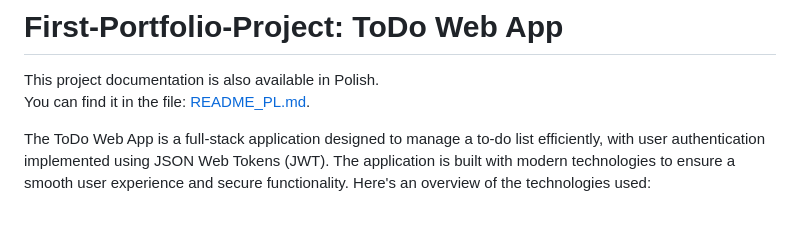
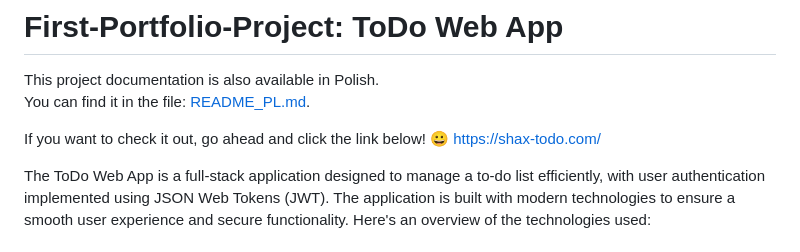
Before and after one commit to ShaxOnii/ToDo-Web-App, a Markdown page: README.md, the part around the change. Drawn GitHub-style; blank space fills up the shorter version.

```diff
--- a/README.md
+++ b/README.md
@@ -2,6 +2,9 @@
 
 This project documentation is also available in Polish.
 You can find it in the file: [README_PL.md](README_PL.md).
+
+If you want to check it out, go ahead and click the link below! 😀
+https://shax-todo.com/
 
 The ToDo Web App is a full-stack application designed to manage a to-do list efficiently, with user authentication implemented using JSON Web Tokens (JWT). The application is built with modern technologies to ensure a smooth user experience and secure functionality. Here's an overview of the technologies used:
 
```
Also changed, not shown: README_PL.md (+3 -0 lines).
